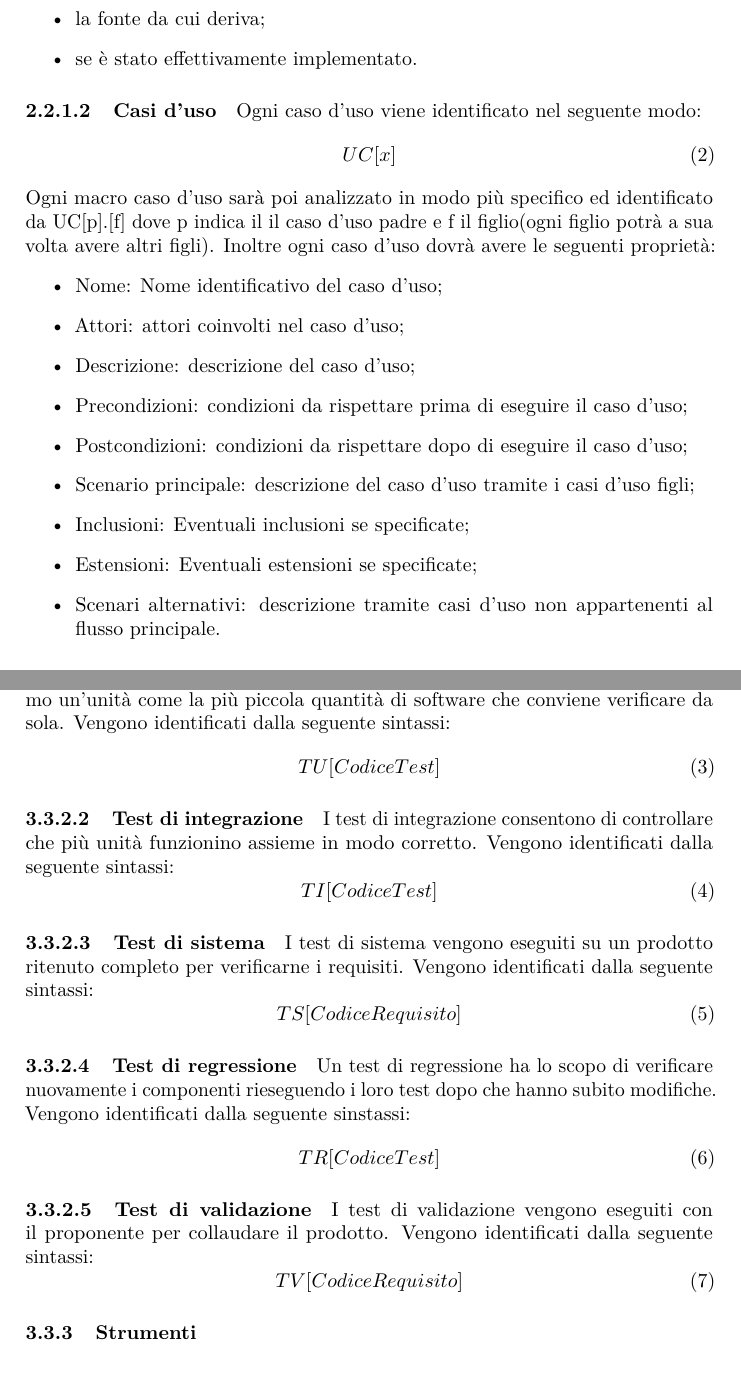
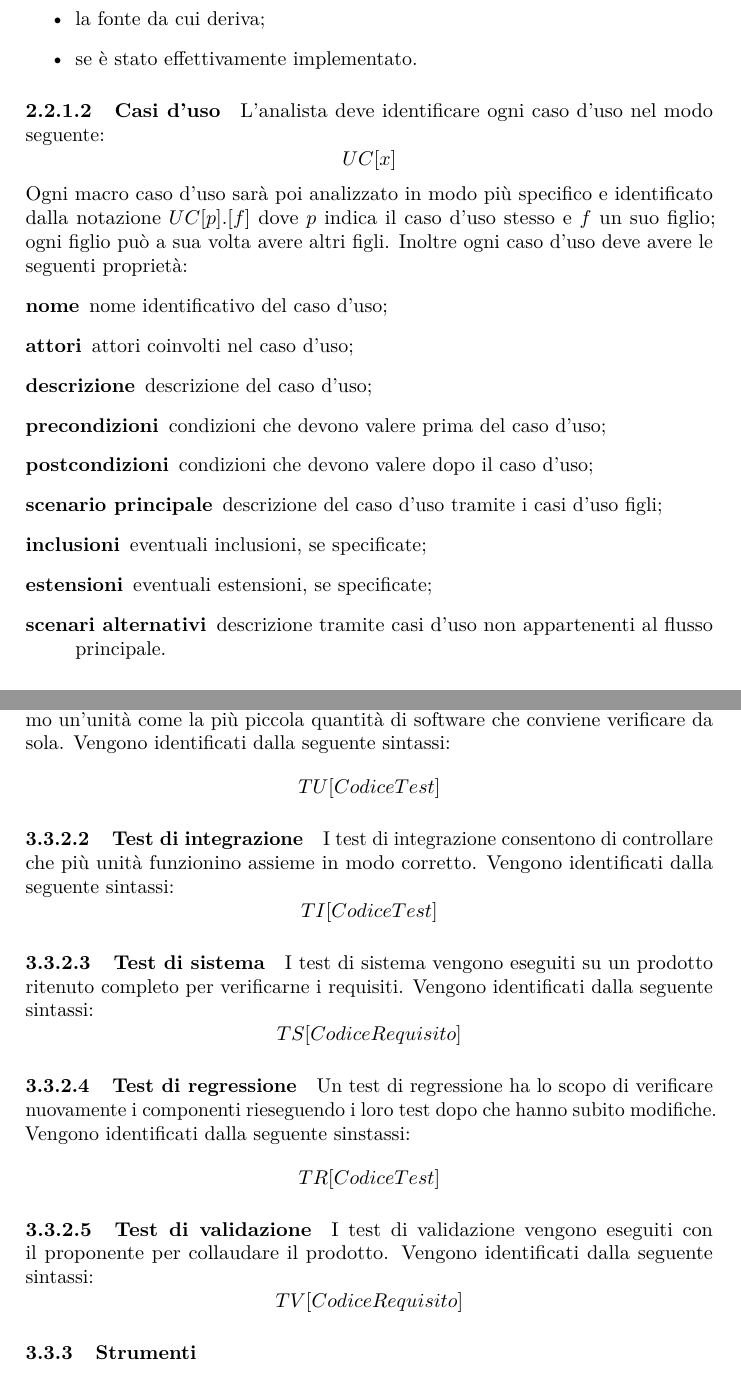
Before and after one commit to hivex-unipd/swedesigner-doc, a LaTeX document (doc/Interni/Norme_di_progetto/Norme_di_progetto_0_0_4.tex): two parts of pages 7 and 14 of 21, joined at a grey line, cut so that both start at the same text. Compiled offline with pdfLaTeX.

Commit message:
norme di processo: elenchi ed errori di grammatica

```diff
--- a/doc/Interni/Norme_di_progetto/Norme_di_progetto_0_0_4.tex
+++ b/doc/Interni/Norme_di_progetto/Norme_di_progetto_0_0_4.tex
@@ -118,23 +116,20 @@ Il presente documento si divide in tre sezioni principali:
 			\item se è stato effettivamente implementato.
 		\end{itemize}
 		\paragraph{Casi d'uso}
-		Ogni caso d'uso viene identificato nel seguente modo:
-		\begin{equation}
-			UC[x]
-		\end{equation}
-		Ogni macro caso d'uso sarà poi analizzato in modo più specifico ed identificato da UC[p].[f] dove p indica il il caso d'uso padre e f il figlio(ogni figlio potrà a sua volta avere altri figli).
-		Inoltre ogni caso d'uso dovrà avere le seguenti proprietà:
-		\begin{itemize}
-		\item Nome: Nome identificativo del caso d'uso;
-		\item Attori: attori coinvolti nel caso d'uso;
-		\item Descrizione: descrizione del caso d'uso;
-		\item Precondizioni: condizioni da rispettare prima di eseguire il caso d'uso;%facoltative?
-		\item Postcondizioni: condizioni da rispettare dopo di eseguire il caso d'uso;%facoltative?
-		\item Scenario principale: descrizione del caso d'uso tramite i casi d'uso figli;
-		\item Inclusioni: Eventuali inclusioni se specificate;
-		\item Estensioni: Eventuali estensioni se specificate;
-		\item Scenari alternativi: descrizione tramite casi d'uso non appartenenti al flusso principale.
-		\end{itemize}
+		L'analista deve identificare ogni caso d'uso nel modo seguente:
+			\[UC[x]\]
+		Ogni macro caso d'uso sarà poi analizzato in modo più specifico e identificato dalla notazione $UC[p].[f]$ dove $p$ indica il caso d'uso stesso e $f$ un suo figlio; ogni figlio può a sua volta avere altri figli. Inoltre ogni caso d'uso deve avere le seguenti proprietà:
+		\begin{description}
+			\item[nome] nome identificativo del caso d'uso;
+			\item[attori] attori coinvolti nel caso d'uso;
+			\item[descrizione] descrizione del caso d'uso;
+			\item[precondizioni] condizioni che devono valere prima del caso d'uso;%facoltative?
+			\item[postcondizioni] condizioni che devono valere dopo il caso d'uso;%facoltative?
+			\item[scenario principale] descrizione del caso d'uso tramite i casi d'uso figli;
+			\item[inclusioni] eventuali inclusioni, se specificate;
+			\item[estensioni] eventuali estensioni, se specificate;
+			\item[scenari alternativi] descrizione tramite casi d'uso non appartenenti al flusso principale.
+		\end{description}
 	\subsubsection{Progettazione}
 	% teniamo questo per una revisione successiva
 	% Il compito dei progettisti consiste di progettare l'architettura del software. % da completare.
@@ -309,29 +304,19 @@ La verifica è un processo analitico che va implementato in due passi successivi
 	L'analisa dinamica viene effettuata tramite dei test sul software prodotto. Questi test devono verificare la correttezza del software e devono essere ripetibili.
 	\paragraph{Test di unità}
 		I test di unità hanno lo scopo di verificare che ogni singola unità (parte di un componente software) funzioni correttamente; definiamo un'unità come la più piccola quantità di software che conviene verificare da sola. Vengono identificati dalla seguente sintassi:
-		\begin{equation}
-			TU[Codice Test]
-		\end{equation}
+			\[TU[Codice Test]\]
 	\paragraph{Test di integrazione}
 		I test di integrazione consentono di controllare che più unità funzionino assieme in modo corretto. Vengono identificati dalla seguente sintassi:
-		\begin{equation}
-			TI[Codice Test]
-		\end{equation}
+			\[TI[Codice Test]\]
 	\paragraph{Test di sistema}
 		I test di sistema vengono eseguiti su un prodotto ritenuto completo per verificarne i requisiti. Vengono identificati dalla seguente sintassi:
-		\begin{equation}
-			TS[Codice Requisito]
-		\end{equation}
+			\[TS[Codice Requisito]\]
 	\paragraph{Test di regressione}
 		Un test di regressione ha lo scopo di verificare nuovamente i componenti rieseguendo i loro test dopo che hanno subito modifiche. Vengono identificati dalla seguente sinstassi:
-		\begin{equation}
-			TR[Codice Test]
-		\end{equation}
+			\[TR[Codice Test]\]
 	\paragraph{Test di validazione}
 		I test di validazione vengono eseguiti con il proponente per collaudare il prodotto. Vengono identificati dalla seguente sintassi:
-		\begin{equation}
-			TV[Codice Requisito]
-		\end{equation}
+			\[TV[Codice Requisito]\]
 
 	\subsubsection{Strumenti}
 	La verifica va automatizzata il più possibile, per garantirne l'obiettività e l'efficacia. % DA IMPLEMENTARE...
```
Also changed, not shown: doc/Interni/Norme_di_progetto/Norme_di_progetto_0_0_4.tex (4 more changed lines).
